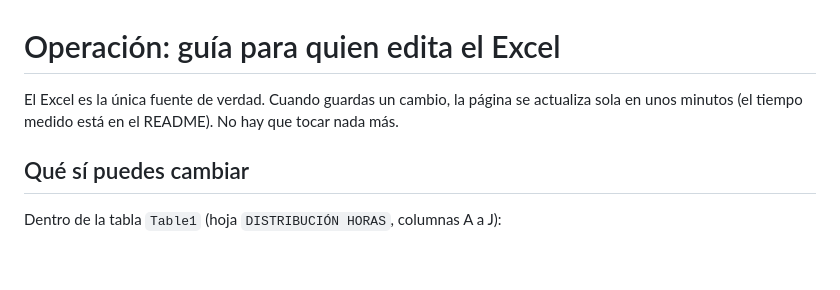
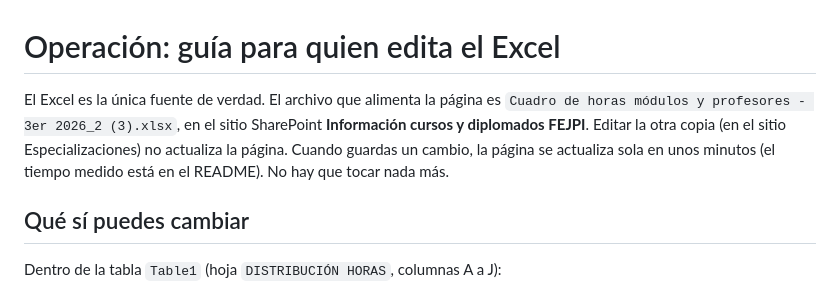
Before and after one commit to cronogramas-educon/cronogramas-educon.github.io, a Markdown page: docs/OPERACION.md, the part around the change. GitHub-like rendering; blank space fills up the shorter version.

```diff
--- a/docs/OPERACION.md
+++ b/docs/OPERACION.md
@@ -1,6 +1,6 @@
 # Operación: guía para quien edita el Excel
 
-El Excel es la única fuente de verdad. Cuando guardas un cambio, la página se actualiza sola en unos minutos (el tiempo medido está en el README). No hay que tocar nada más.
+El Excel es la única fuente de verdad. El archivo que alimenta la página es `Cuadro de horas módulos y profesores - 3er 2026_2 (3).xlsx`, en el sitio SharePoint **Información cursos y diplomados FEJPI**. Editar la otra copia (en el sitio Especializaciones) no actualiza la página. Cuando guardas un cambio, la página se actualiza sola en unos minutos (el tiempo medido está en el README). No hay que tocar nada más.
 
 ## Qué sí puedes cambiar
 
```
Also changed, not shown: docs/MONTAJE.md (+17 -0 lines).
